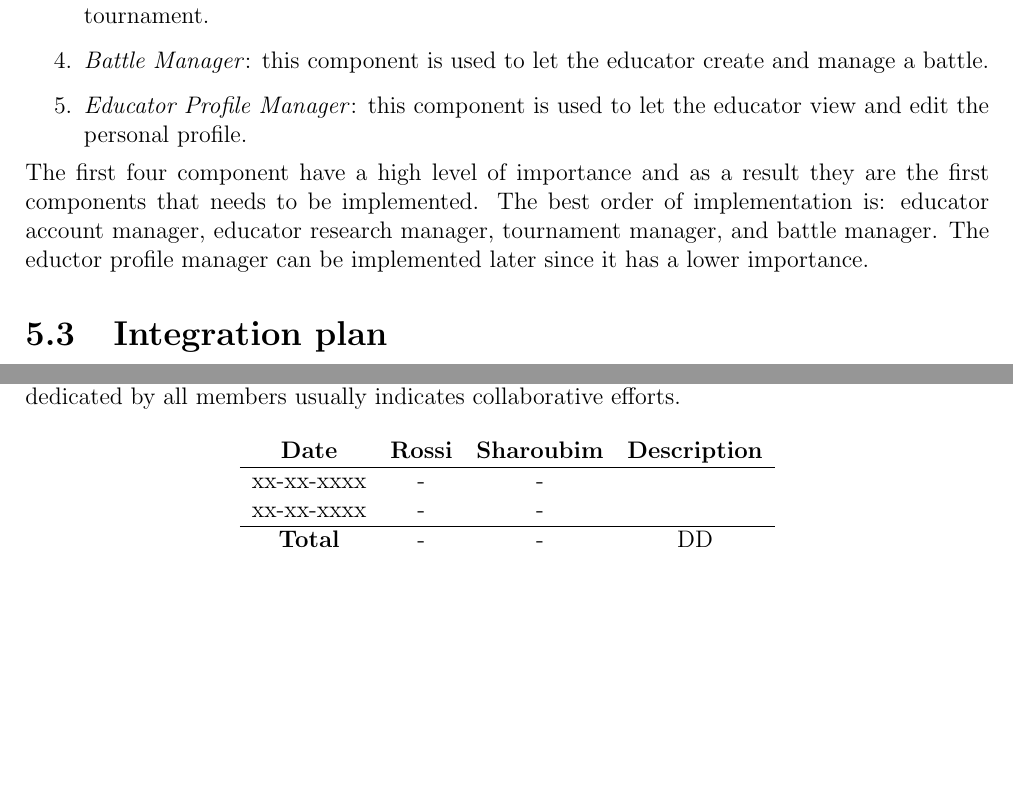
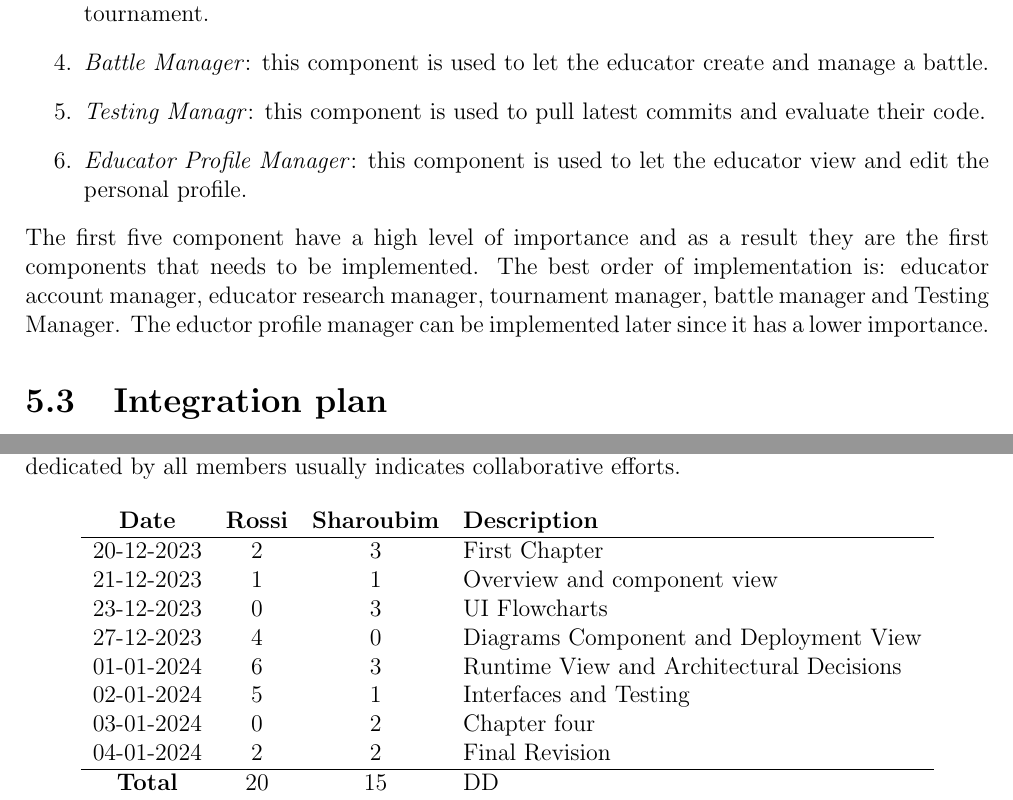
Before and after one commit to Chri060/ing-sw-2-2024-rossi-sharoubim, a LaTeX document (DD/Design Document.tex): two parts of pages 44 and 47 of 48, joined at a grey line, cut so that both start at the same text, the shorter picture padded with empty space. Compiled offline with pdfLaTeX.

Commit message:
DD - Revision
Co-Authored-By: Rossi Christian <christian2.rossi@mail.polimi.it>

```diff
--- a/DD/Design Document.tex
+++ b/DD/Design Document.tex
@@ -1090,10 +1092,11 @@ were presented and in this section those will be mapped to the elements presente
         \item \textit{Educator Research Manager}: this component is used to retrieve all the pages completed with the relative data.
         \item \textit{Tournament Manager}: this component is used to let the educator create and manage a tournament.
         \item \textit{Battle Manager}: this component is used to let the educator create and manage a battle.
+        \item \textit{Testing Managr}: this component is used to pull latest commits and evaluate their code.
         \item \textit{Educator Profile Manager}: this component is used to let the educator view and edit the personal profile.
     \end{enumerate}
-    The first four component have a high level of importance and as a result they are the first components that needs to be implemented.
-    The best order of implementation is: educator account manager, educator research manager, tournament manager, and battle manager.
+    The first five component have a high level of importance and as a result they are the first components that needs to be implemented.
+    The best order of implementation is: educator account manager, educator research manager, tournament manager, battle manager and Testing Manager.
     The eductor profile manager can be implemented later since it has a lower importance.
 
     \section{Integration plan}
@@ -1148,11 +1151,17 @@ were presented and in this section those will be mapped to the elements presente
     Dates where the same amount of time was dedicated by all members usually indicates collaborative efforts.
     \begin{table}[H]
         \centering
-        \begin{tabular}{cccc}
+        \begin{tabular}{cccl}
             \textbf{Date}   & \textbf{Rossi}            & \textbf{Sharoubim}            & \textbf{Description}                          \\ \hline
-            xx-xx-xxxx      & -                         & -                             &                                               \\
-            xx-xx-xxxx      & -                         & -                             &                                               \\ \hline
-            \textbf{Total}  & -                         & -                             & DD                                            \\
+            20-12-2023      & 2                         & 3                             & First Chapter                                 \\
+            21-12-2023      & 1                         & 1                             & Overview and component view                   \\
+            23-12-2023      & 0                         & 3                             & UI Flowcharts                                 \\
+            27-12-2023      & 4                         & 0                             & Diagrams Component and Deployment View        \\
+            01-01-2024      & 6                         & 3                             & Runtime View and Architectural Decisions      \\
+            02-01-2024      & 5                         & 1                             & Interfaces and Testing                        \\
+            03-01-2024      & 0                         & 2                             & Chapter four                                  \\
+            04-01-2024      & 2                         & 2                             & Final Revision                                \\ \hline
+            \textbf{Total}  & 20                        & 15                            & DD                                            \\
         \end{tabular}
     \end{table}
 
```
Also changed, not shown: DD/images/educator_impl.png, DD/images/notifications.png, DD/images/student_impl.png, DD/Design Document.tex (24 more changed lines).
